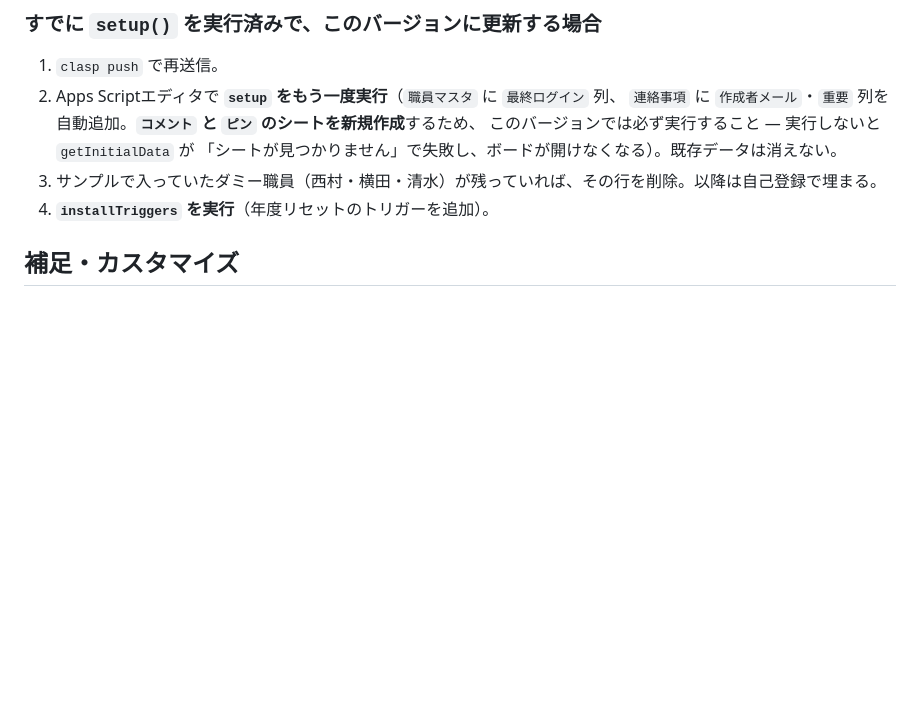
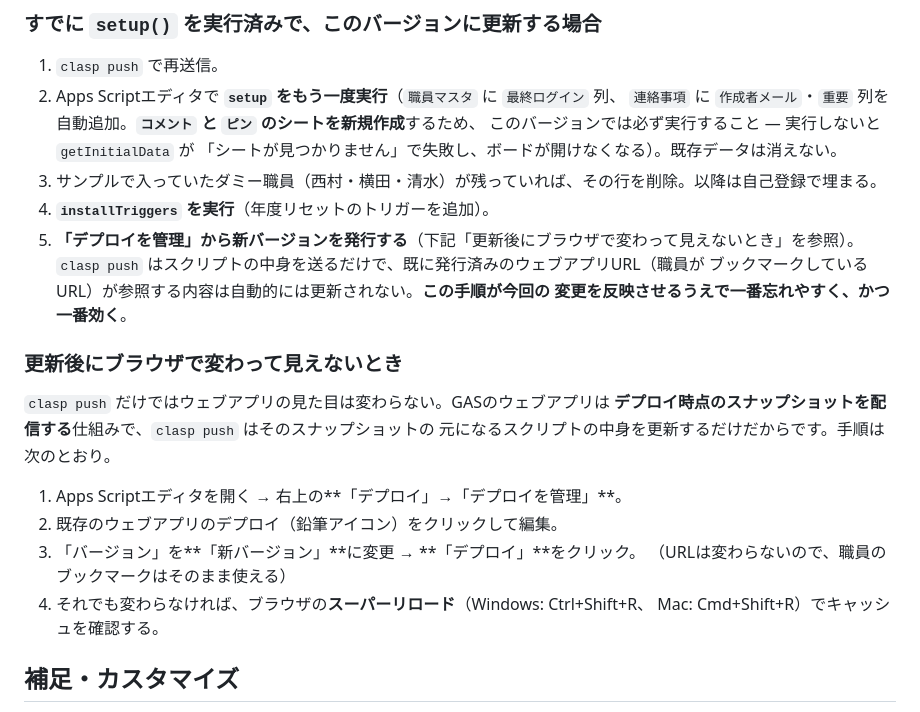
Before and after one commit to Halrep/-, a Markdown page: renraku-board/src/README.md, the part around the change. Rendered like a GitHub page; blank space fills up the shorter version.

Commit message:
再デプロイ手順をREADMEに明記（変更が反映されない問い合わせへの対応）
clasp push はスクリプトの中身を更新するだけで、既に発行済みのウェブアプリURLが
参照するデプロイのスナップショットは自動更新されない。この一手間（デプロイを管理→
新バージョン）が抜けていたため、コード更新のたびに「反映されていない」状態が
起こり得た。手順書に明記し、トラブルシュート手順も追加した。

Co-Authored-By: Claude Opus 5 <noreply@anthropic.com>
Claude-Session: https://claude.ai/code/session_01BrRT4KfmDPTqaHV295zQ5f

```diff
--- a/renraku-board/src/README.md
+++ b/renraku-board/src/README.md
@@ -194,6 +194,23 @@ ID誤りや権限不足で読めない場合も同様に、静かに無効化さ
    「シートが見つかりません」で失敗し、ボードが開けなくなる）。既存データは消えない。
 3. サンプルで入っていたダミー職員（西村・横田・清水）が残っていれば、その行を削除。以降は自己登録で埋まる。
 4. **`installTriggers` を実行**（年度リセットのトリガーを追加）。
+5. **「デプロイを管理」から新バージョンを発行する**（下記「更新後にブラウザで変わって見えないとき」を参照）。
+   `clasp push` はスクリプトの中身を送るだけで、既に発行済みのウェブアプリURL（職員が
+   ブックマークしているURL）が参照する内容は自動的には更新されない。**この手順が今回の
+   変更を反映させるうえで一番忘れやすく、かつ一番効く**。
+
+### 更新後にブラウザで変わって見えないとき
+
+`clasp push` だけではウェブアプリの見た目は変わらない。GASのウェブアプリは
+**デプロイ時点のスナップショットを配信する**仕組みで、`clasp push` はそのスナップショットの
+元になるスクリプトの中身を更新するだけだからです。手順は次のとおり。
+
+1. Apps Scriptエディタを開く → 右上の**「デプロイ」→「デプロイを管理」**。
+2. 既存のウェブアプリのデプロイ（鉛筆アイコン）をクリックして編集。
+3. 「バージョン」を**「新バージョン」**に変更 → **「デプロイ」**をクリック。
+   （URLは変わらないので、職員のブックマークはそのまま使える）
+4. それでも変わらなければ、ブラウザの**スーパーリロード**（Windows: Ctrl+Shift+R、
+   Mac: Cmd+Shift+R）でキャッシュを確認する。
 
 ## 補足・カスタマイズ
 
```
